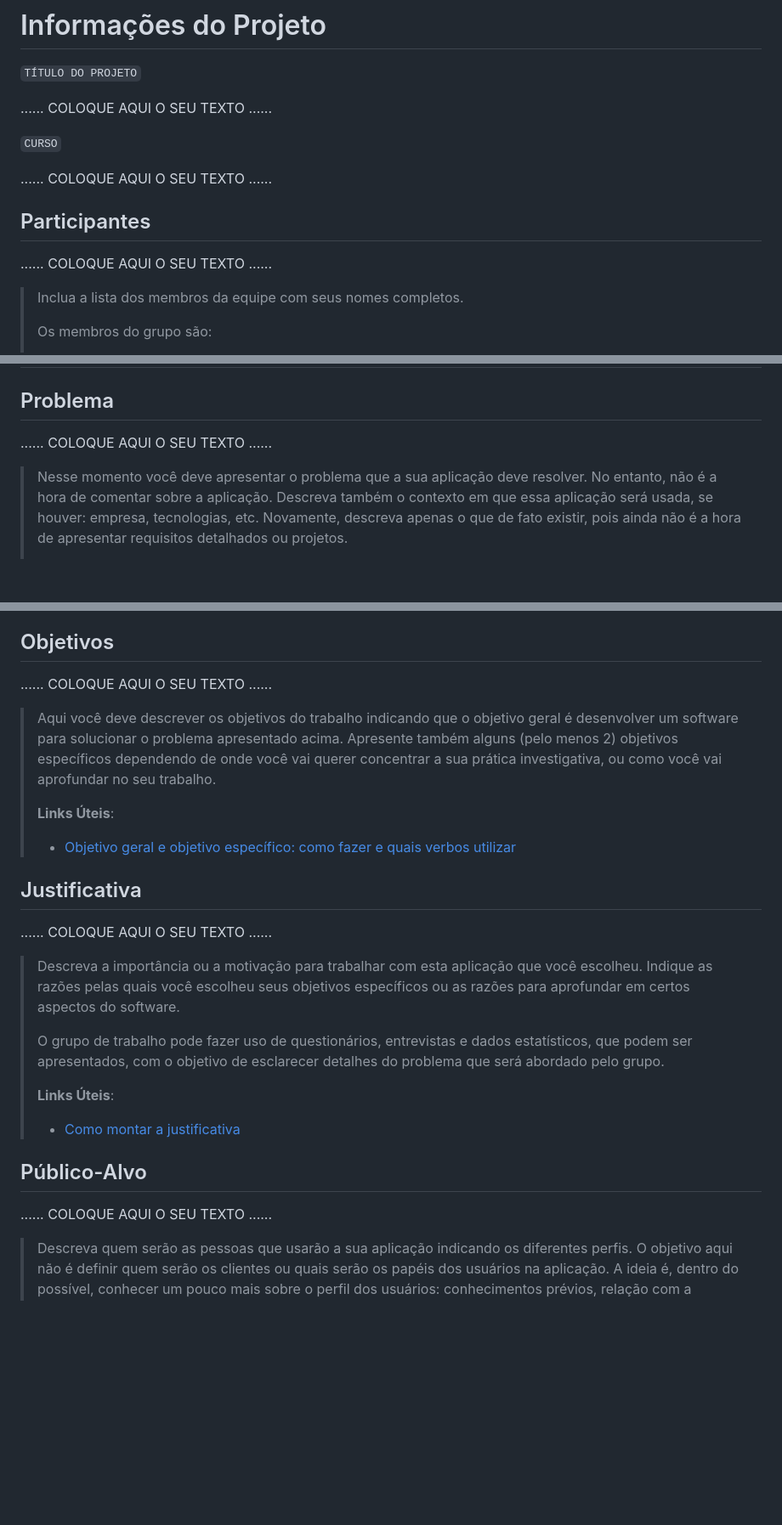
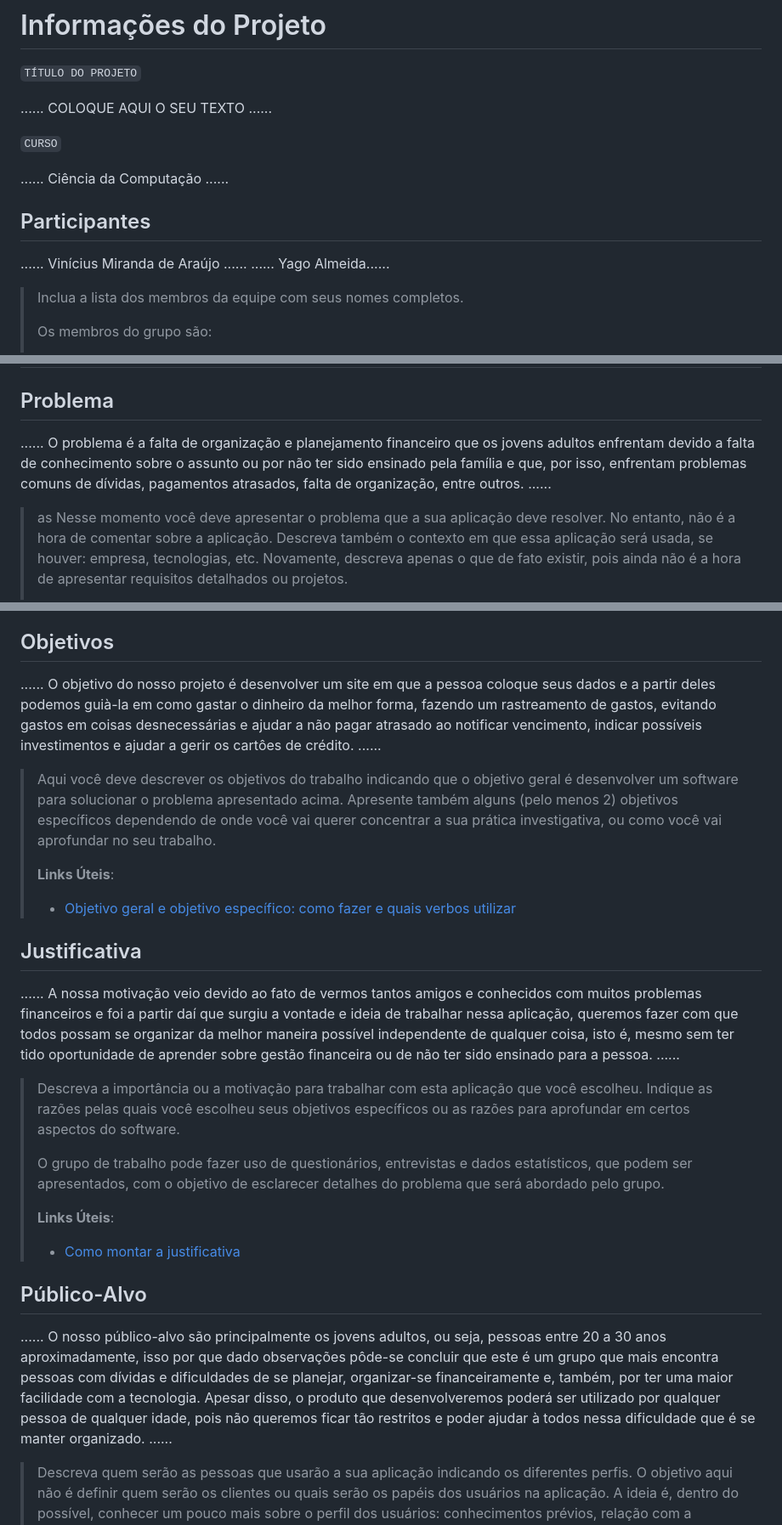
Before and after one commit to ICEI-PUC-Minas-PMGCC-TI/ti-1-pmg-cc-m-20231-tiaw-g03-planejamento-financeiro-2, a Markdown page: docs/relatorio/Relatorio Tecnico - TEMPLATE.md, 3 parts joined by grey strips. Shown at 85% size. Drawn GitHub-style; blank space fills up the shorter version.

Commit message:
update relatorio

```diff
--- a/docs/relatorio/Relatorio Tecnico - TEMPLATE.md
+++ b/docs/relatorio/Relatorio Tecnico - TEMPLATE.md
@@ -5,11 +5,12 @@
 
 `CURSO`
 
-......  COLOQUE AQUI O SEU TEXTO ......
+......  Ciência da Computação ......
 
 ## Participantes
 
-......  COLOQUE AQUI O SEU TEXTO ......
+......  Vinícius Miranda de Araújo ......
+......  Yago Almeida......
 
 > Inclua a lista dos membros da equipe com seus nomes completos.
 >
@@ -56,9 +57,12 @@
 
 ## Problema
 
-......  COLOQUE AQUI O SEU TEXTO ......
+......  O problema é a falta de organização e planejamento financeiro que os jovens adultos enfrentam
+devido a falta de conhecimento sobre o assunto ou por não ter sido ensinado pela família e que,
+por isso, enfrentam problemas comuns de dívidas, pagamentos atrasados, falta de organização,
+entre outros. ......
 
-> Nesse momento você deve apresentar o problema que a sua aplicação deve
+>as Nesse momento você deve apresentar o problema que a sua aplicação deve
 > resolver. No entanto, não é a hora de comentar sobre a aplicação.
 > Descreva também o contexto em que essa aplicação será usada, se
 > houver: empresa, tecnologias, etc. Novamente, descreva apenas o que de
@@ -76,7 +80,7 @@
 
 ## Objetivos
 
-......  COLOQUE AQUI O SEU TEXTO ......
+......  O objetivo do nosso projeto é desenvolver um site em que a pessoa coloque seus dados e a partir deles podemos guià-la em como gastar o dinheiro da melhor forma, fazendo um rastreamento de gastos, evitando gastos em coisas desnecessárias e ajudar a não pagar atrasado ao notificar vencimento, indicar possíveis investimentos e ajudar a gerir os cartôes de crédito. ......
 
 > Aqui você deve descrever os objetivos do trabalho indicando que o
 > objetivo geral é desenvolver um software para solucionar o problema
@@ -89,7 +93,7 @@
 
 ## Justificativa
 
-......  COLOQUE AQUI O SEU TEXTO ......
+......  A nossa motivação veio devido ao fato de vermos tantos amigos e conhecidos com muitos problemas financeiros e foi a partir daí que surgiu a vontade e ideia de trabalhar nessa aplicação, queremos fazer com que todos possam se organizar da melhor maneira possível independente de qualquer coisa, isto é, mesmo sem ter tido oportunidade de aprender sobre gestão financeira ou de não ter sido ensinado para a pessoa.  ......
 
 > Descreva a importância ou a motivação para trabalhar com esta aplicação
 > que você escolheu. Indique as razões pelas quais você escolheu seus
@@ -105,7 +109,7 @@
 
 ## Público-Alvo
 
-......  COLOQUE AQUI O SEU TEXTO ......
+......  O nosso público-alvo são principalmente os jovens adultos, ou seja, pessoas entre 20 a 30 anos aproximadamente, isso por que dado observações pôde-se concluir que este é um grupo que mais encontra pessoas com dívidas e dificuldades de se planejar, organizar-se financeiramente e, também, por ter uma maior facilidade com a tecnologia. Apesar disso, o produto que desenvolveremos poderá ser utilizado por qualquer pessoa de qualquer idade, pois não queremos ficar tão restritos e poder ajudar à todos nessa dificuldade que é se manter organizado. ......
 
 > Descreva quem serão as pessoas que usarão a sua aplicação indicando os
 > diferentes perfis. O objetivo aqui não é definir quem serão os
```
